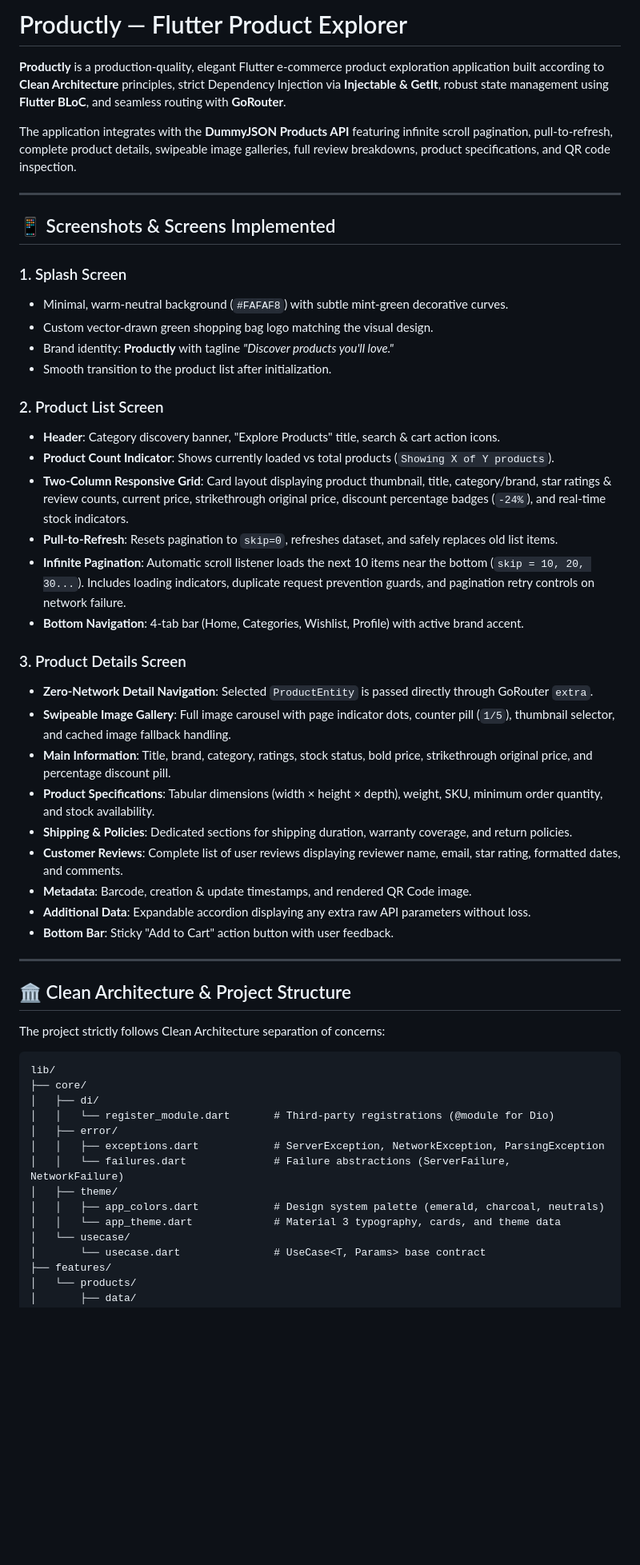
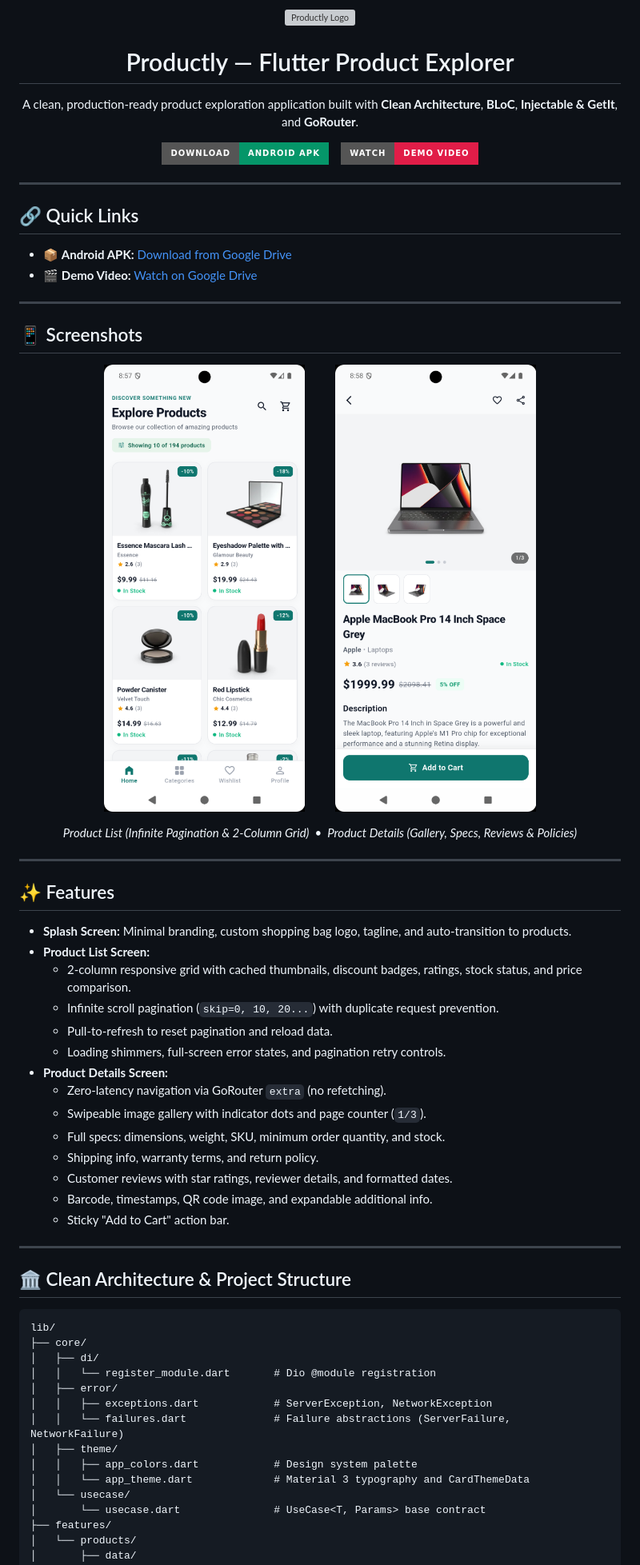
Before and after one commit to faisal-kabir/product_explorer_assessment, a Markdown page: README.md, the part around the change printed below. Shown: that part at 80% size. Rendered like a GitHub page; pictures changed too: assets/product_details.png (added), assets/product_list.png (added); badges without logos; blank space fills up the shorter version; grey boxes are pictures that could not be loaded.

Commit message:
Made some changes on README.md file.

````diff
--- a/README.md
+++ b/README.md
@@ -1,55 +1,78 @@
-# Productly — Flutter Product Explorer
+<p align="center">
+  <img src="assets/logo.png" alt="Productly Logo" width="110" />
+</p>
 
-**Productly** is a production-quality, elegant Flutter e-commerce product exploration application built according to **Clean Architecture** principles, strict Dependency Injection via **Injectable & GetIt**, robust state management using **Flutter BLoC**, and seamless routing with **GoRouter**.
+<h1 align="center">Productly — Flutter Product Explorer</h1>
 
-The application integrates with the **DummyJSON Products API** featuring infinite scroll pagination, pull-to-refresh, complete product details, swipeable image galleries, full review breakdowns, product specifications, and QR code inspection.
+<p align="center">
+  A clean, production-ready product exploration application built with <b>Clean Architecture</b>, <b>BLoC</b>, <b>Injectable & GetIt</b>, and <b>GoRouter</b>.
+</p>
+
+<p align="center">
+  <a href="https://drive.google.com/file/d/13pxKsgXAI2xKS7sItUtd8DDm1PxDUSeU/view?usp=sharing">
+    <img src="https://img.shields.io/badge/Download-Android_APK-059669?style=for-the-badge&logo=android&logoColor=white" alt="Download APK" />
+  </a>
+  &nbsp;&nbsp;
+  <a href="https://drive.google.com/file/d/17C8F2OUYZc5Cb9ZAfJ5yNytR3zFyp1-U/view?usp=sharing">
+    <img src="https://img.shields.io/badge/Watch-Demo_Video-E11D48?style=for-the-badge&logo=youtube&logoColor=white" alt="Watch Demo Video" />
+  </a>
+</p>
 
 ---
 
-## 📱 Screenshots & Screens Implemented
+## 🔗 Quick Links
 
-### 1. Splash Screen
-- Minimal, warm-neutral background (`#FAFAF8`) with subtle mint-green decorative curves.
-- Custom vector-drawn green shopping bag logo matching the visual design.
-- Brand identity: **Productly** with tagline *"Discover products you'll love."*
-- Smooth transition to the product list after initialization.
+- 📦 **Android APK:** [Download from Google Drive](https://drive.google.com/file/d/13pxKsgXAI2xKS7sItUtd8DDm1PxDUSeU/view?usp=sharing)
+- 🎬 **Demo Video:** [Watch on Google Drive](https://drive.google.com/file/d/17C8F2OUYZc5Cb9ZAfJ5yNytR3zFyp1-U/view?usp=sharing)
 
-### 2. Product List Screen
-- **Header**: Category discovery banner, "Explore Products" title, search & cart action icons.
-- **Product Count Indicator**: Shows currently loaded vs total products (`Showing X of Y products`).
-- **Two-Column Responsive Grid**: Card layout displaying product thumbnail, title, category/brand, star ratings & review counts, current price, strikethrough original price, discount percentage badges (`-24%`), and real-time stock indicators.
-- **Pull-to-Refresh**: Resets pagination to `skip=0`, refreshes dataset, and safely replaces old list items.
-- **Infinite Pagination**: Automatic scroll listener loads the next 10 items near the bottom (`skip = 10, 20, 30...`). Includes loading indicators, duplicate request prevention guards, and pagination retry controls on network failure.
-- **Bottom Navigation**: 4-tab bar (Home, Categories, Wishlist, Profile) with active brand accent.
+---
 
-### 3. Product Details Screen
-- **Zero-Network Detail Navigation**: Selected `ProductEntity` is passed directly through GoRouter `extra`.
-- **Swipeable Image Gallery**: Full image carousel with page indicator dots, counter pill (`1/5`), thumbnail selector, and cached image fallback handling.
-- **Main Information**: Title, brand, category, ratings, stock status, bold price, strikethrough original price, and percentage discount pill.
-- **Product Specifications**: Tabular dimensions (width × height × depth), weight, SKU, minimum order quantity, and stock availability.
-- **Shipping & Policies**: Dedicated sections for shipping duration, warranty coverage, and return policies.
-- **Customer Reviews**: Complete list of user reviews displaying reviewer name, email, star rating, formatted dates, and comments.
-- **Metadata**: Barcode, creation & update timestamps, and rendered QR Code image.
-- **Additional Data**: Expandable accordion displaying any extra raw API parameters without loss.
-- **Bottom Bar**: Sticky "Add to Cart" action button with user feedback.
+## 📱 Screenshots
+
+<p align="center">
+  <img src="assets/product_list.png" width="300" alt="Product List Screen" />
+  &nbsp;&nbsp;&nbsp;&nbsp;&nbsp;&nbsp;&nbsp;&nbsp;
+  <img src="assets/product_details.png" width="300" alt="Product Details Screen" />
+</p>
+
+<p align="center">
+  <i>Product List (Infinite Pagination & 2-Column Grid) &nbsp;•&nbsp; Product Details (Gallery, Specs, Reviews & Policies)</i>
+</p>
+
+---
+
+## ✨ Features
+
+- **Splash Screen:** Minimal branding, custom shopping bag logo, tagline, and auto-transition to products.
+- **Product List Screen:**
+  - 2-column responsive grid with cached thumbnails, discount badges, ratings, stock status, and price comparison.
+  - Infinite scroll pagination (`skip=0, 10, 20...`) with duplicate request prevention.
+  - Pull-to-refresh to reset pagination and reload data.
+  - Loading shimmers, full-screen error states, and pagination retry controls.
+- **Product Details Screen:**
+  - Zero-latency navigation via GoRouter `extra` (no refetching).
+  - Swipeable image gallery with indicator dots and page counter (`1/3`).
+  - Full specs: dimensions, weight, SKU, minimum order quantity, and stock.
+  - Shipping info, warranty terms, and return policy.
+  - Customer reviews with star ratings, reviewer details, and formatted dates.
+  - Barcode, timestamps, QR code image, and expandable additional info.
+  - Sticky "Add to Cart" action bar.
 
 ---
 
 ## 🏛️ Clean Architecture & Project Structure
 
-The project strictly follows Clean Architecture separation of concerns:
-
 ```
 lib/
 ├── core/
 │   ├── di/
-│   │   └── register_module.dart       # Third-party registrations (@module for Dio)
+│   │   └── register_module.dart       # Dio @module registration
 │   ├── error/
-│   │   ├── exceptions.dart            # ServerException, NetworkException, ParsingException
+│   │   ├── exceptions.dart            # ServerException, NetworkException
 │   │   └── failures.dart              # Failure abstractions (ServerFailure, NetworkFailure)
 │   ├── theme/
-│   │   ├── app_colors.dart            # Design system palette (emerald, charcoal, neutrals)
-│   │   └── app_theme.dart             # Material 3 typography, cards, and theme data
+│   │   ├── app_colors.dart            # Design system palette
+│   │   └── app_theme.dart             # Material 3 typography and CardThemeData
 │   └── usecase/
 │       └── usecase.dart               # UseCase<T, Params> base contract
 ├── features/
````
Also changed, not shown: other parts of README.md (+28 -88 lines), flutter-injectable-auto-di-bangla.md (deleted, +0 -373 lines), 2 other files.
